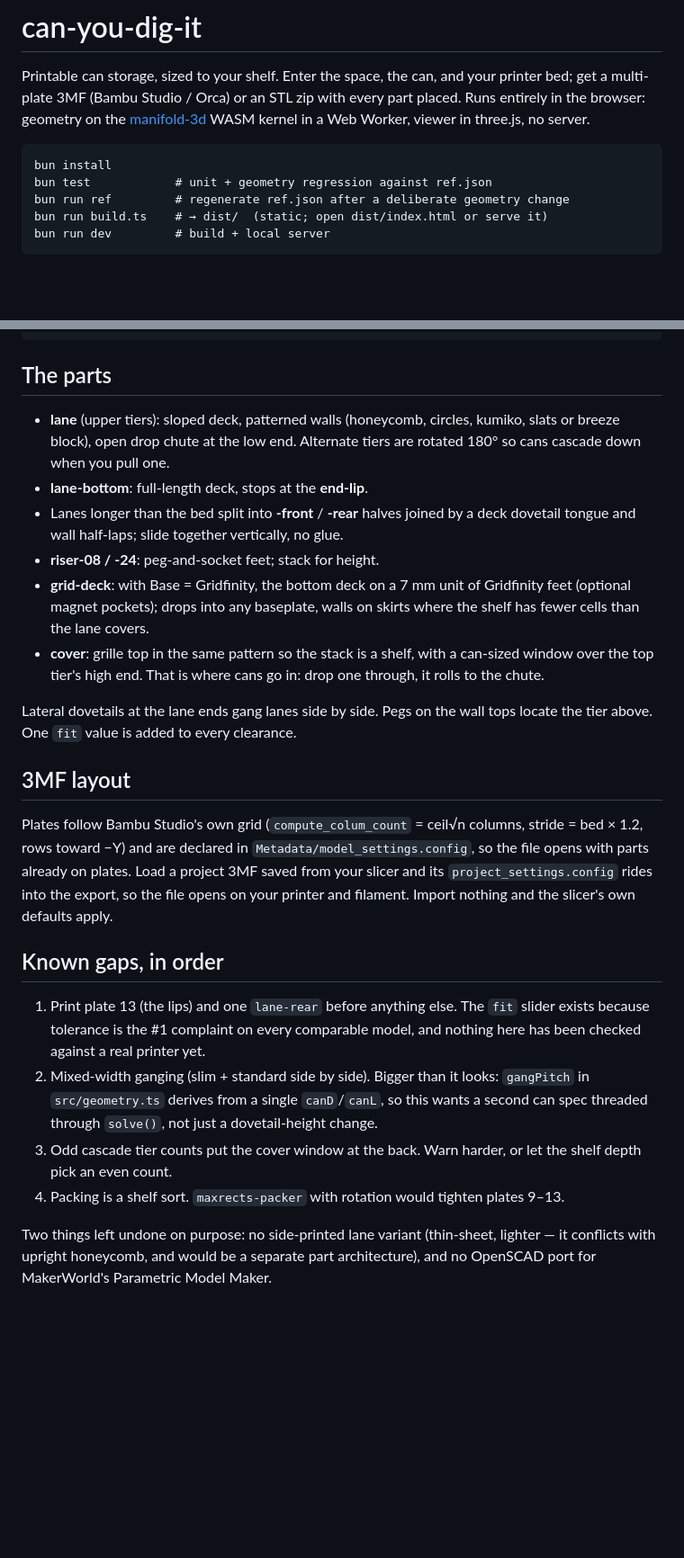
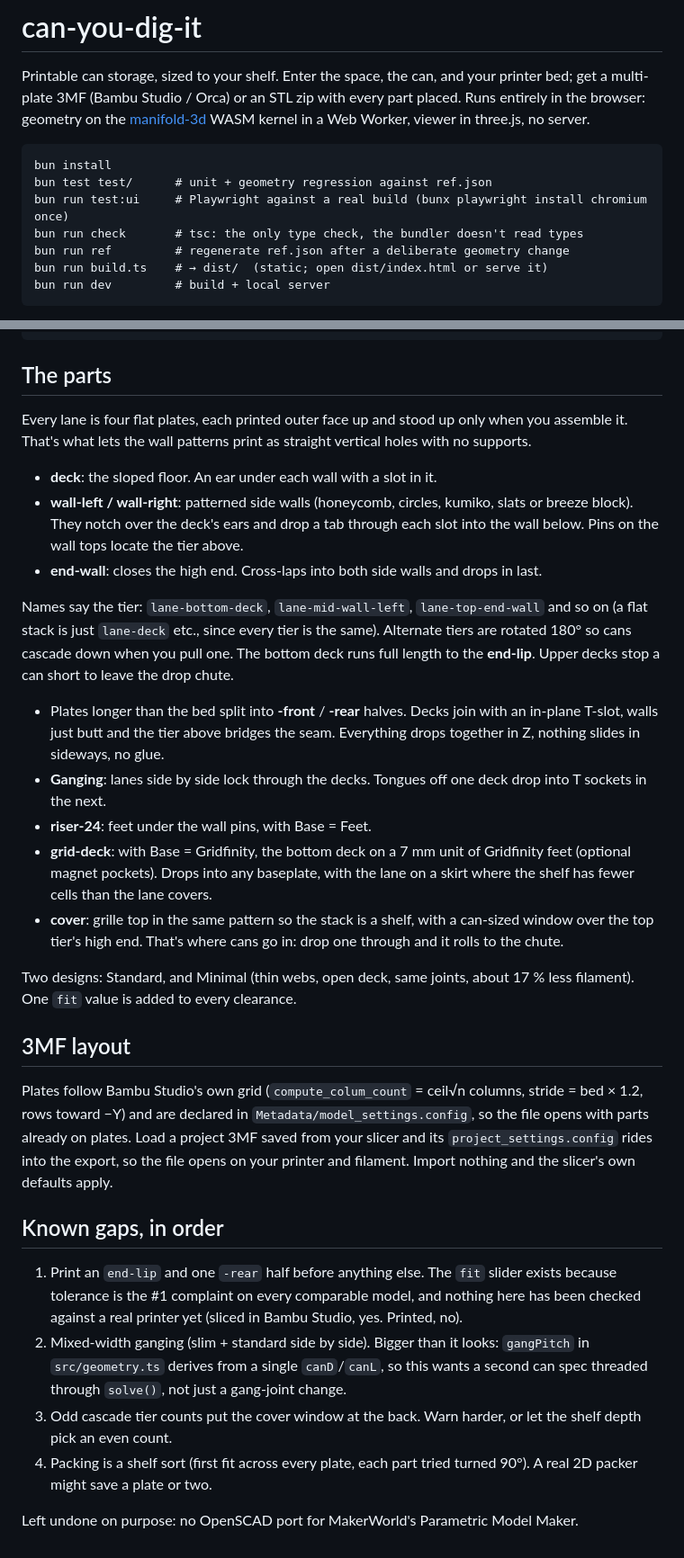
Before and after one commit to GoogilyBoogily/can-you-dig-it, a Markdown page: README.md, 2 parts joined by grey strips. Shown at 90% size. Drawn GitHub-style; blank space fills up the shorter version.

Commit message:
README catches up with flat-pack; CLAUDE.md: deploy gates, JOB_FLOW
README described dovetail splices, wall half-laps and one-piece lanes, and
told you to run bare `bun test`, which also runs the Playwright suite.
CLAUDE.md now says check gates the deploy too and how JOB_FLOW is measured.

```diff
--- a/README.md
+++ b/README.md
@@ -7,7 +7,9 @@ part placed. Runs entirely in the browser: geometry on the
 viewer in three.js, no server.
 
     bun install
-    bun test            # unit + geometry regression against ref.json
+    bun test test/      # unit + geometry regression against ref.json
+    bun run test:ui     # Playwright against a real build (bunx playwright install chromium once)
+    bun run check       # tsc: the only type check, the bundler doesn't read types
     bun run ref         # regenerate ref.json after a deliberate geometry change
     bun run build.ts    # → dist/  (static; open dist/index.html or serve it)
     bun run dev         # build + local server
@@ -27,20 +29,36 @@ Deploys to GitHub Pages from `main` via `.github/workflows/pages.yml`
 
 ## The parts
 
-- **lane** (upper tiers): sloped deck, patterned walls (honeycomb, circles, kumiko, slats or breeze block), open drop chute at the low end.
-  Alternate tiers are rotated 180° so cans cascade down when you pull one.
-- **lane-bottom**: full-length deck, stops at the **end-lip**.
-- Lanes longer than the bed split into **-front** / **-rear** halves joined by a deck
-  dovetail tongue and wall half-laps; slide together vertically, no glue.
-- **riser-08 / -24**: peg-and-socket feet; stack for height.
+Every lane is four flat plates, each printed outer face up and stood up only when you
+assemble it. That's what lets the wall patterns print as straight vertical holes with
+no supports.
+
+- **deck**: the sloped floor. An ear under each wall with a slot in it.
+- **wall-left / wall-right**: patterned side walls (honeycomb, circles, kumiko, slats or
+  breeze block). They notch over the deck's ears and drop a tab through each slot into
+  the wall below. Pins on the wall tops locate the tier above.
+- **end-wall**: closes the high end. Cross-laps into both side walls and drops in last.
+
+Names say the tier: `lane-bottom-deck`, `lane-mid-wall-left`, `lane-top-end-wall` and so
+on (a flat stack is just `lane-deck` etc., since every tier is the same). Alternate
+tiers are rotated 180° so cans cascade down when you pull one. The bottom deck runs full
+length to the **end-lip**. Upper decks stop a can short to leave the drop chute.
+
+- Plates longer than the bed split into **-front** / **-rear** halves. Decks join with
+  an in-plane T-slot, walls just butt and the tier above bridges the seam. Everything
+  drops together in Z, nothing slides in sideways, no glue.
+- **Ganging**: lanes side by side lock through the decks. Tongues off one deck drop into
+  T sockets in the next.
+- **riser-24**: feet under the wall pins, with Base = Feet.
 - **grid-deck**: with Base = Gridfinity, the bottom deck on a 7 mm unit of Gridfinity feet
-  (optional magnet pockets); drops into any baseplate, walls on skirts where the shelf has
-  fewer cells than the lane covers.
-- **cover**: grille top in the same pattern so the stack is a shelf, with a can-sized window over the
-  top tier's high end. That is where cans go in: drop one through, it rolls to the chute.
+  (optional magnet pockets). Drops into any baseplate, with the lane on a skirt where the
+  shelf has fewer cells than the lane covers.
+- **cover**: grille top in the same pattern so the stack is a shelf, with a can-sized
+  window over the top tier's high end. That's where cans go in: drop one through and it
+  rolls to the chute.
 
-Lateral dovetails at the lane ends gang lanes side by side. Pegs on the wall tops
-locate the tier above. One `fit` value is added to every clearance.
+Two designs: Standard, and Minimal (thin webs, open deck, same joints, about 17 %
+less filament). One `fit` value is added to every clearance.
 
 ## 3MF layout
 
@@ -51,16 +69,15 @@ Load a project 3MF saved from your slicer and its `project_settings.config` ride
 
 ## Known gaps, in order
 
-1. Print plate 13 (the lips) and one `lane-rear` before anything else. The `fit` slider
+1. Print an `end-lip` and one `-rear` half before anything else. The `fit` slider
    exists because tolerance is the #1 complaint on every comparable model, and nothing
-   here has been checked against a real printer yet.
+   here has been checked against a real printer yet (sliced in Bambu Studio, yes. Printed, no).
 2. Mixed-width ganging (slim + standard side by side). Bigger than it looks: `gangPitch`
    in `src/geometry.ts` derives from a single `canD`/`canL`, so this wants a second can
-   spec threaded through `solve()`, not just a dovetail-height change.
+   spec threaded through `solve()`, not just a gang-joint change.
 3. Odd cascade tier counts put the cover window at the back. Warn harder, or let the
    shelf depth pick an even count.
-4. Packing is a shelf sort. `maxrects-packer` with rotation would tighten plates 9–13.
+4. Packing is a shelf sort (first fit across every plate, each part tried turned 90°).
+   A real 2D packer might save a plate or two.
 
-Two things left undone on purpose: no side-printed lane variant (thin-sheet, lighter —
-it conflicts with upright honeycomb, and would be a separate part architecture), and no
-OpenSCAD port for MakerWorld's Parametric Model Maker.
+Left undone on purpose: no OpenSCAD port for MakerWorld's Parametric Model Maker.
```
Also changed, not shown: CLAUDE.md (+12 -3 lines).
